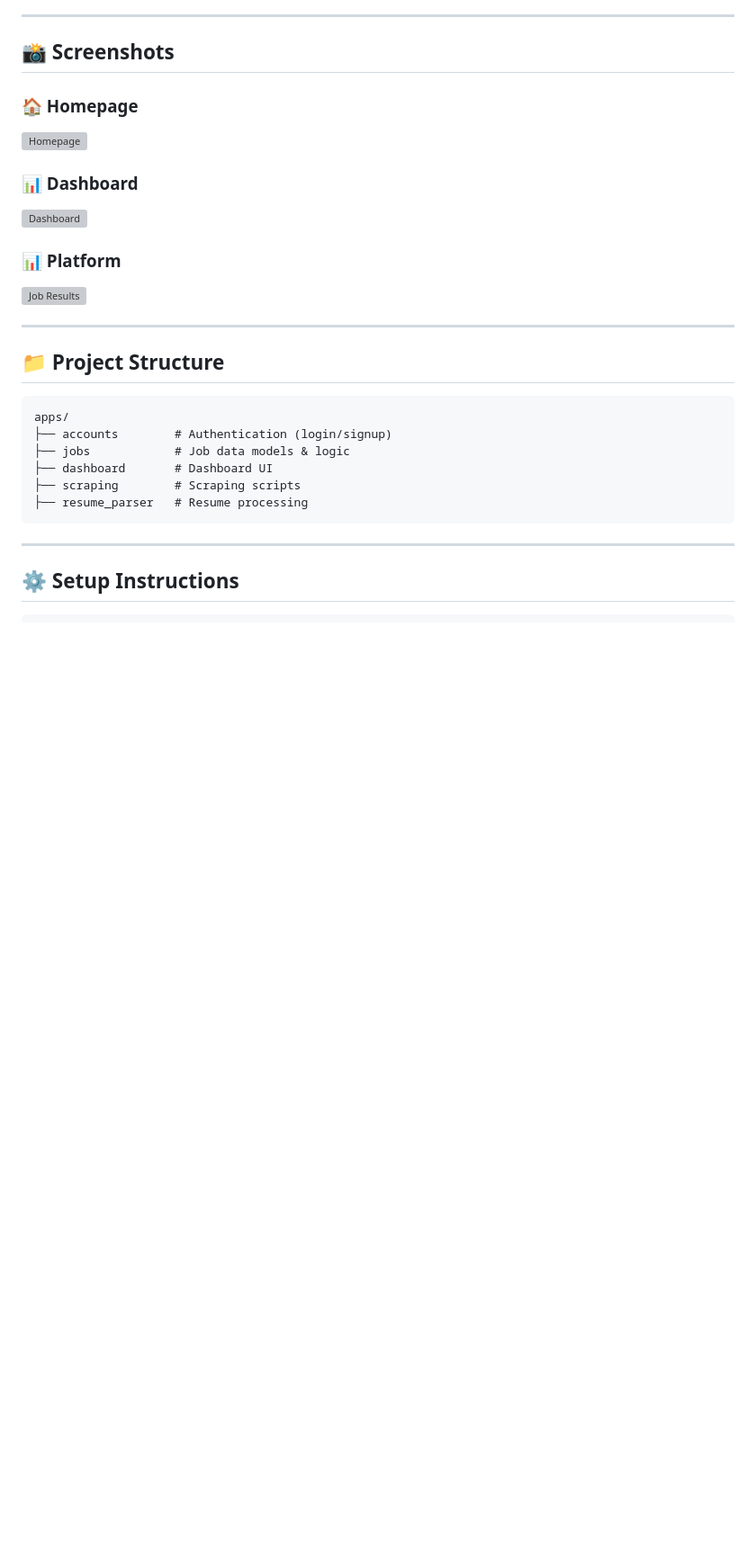
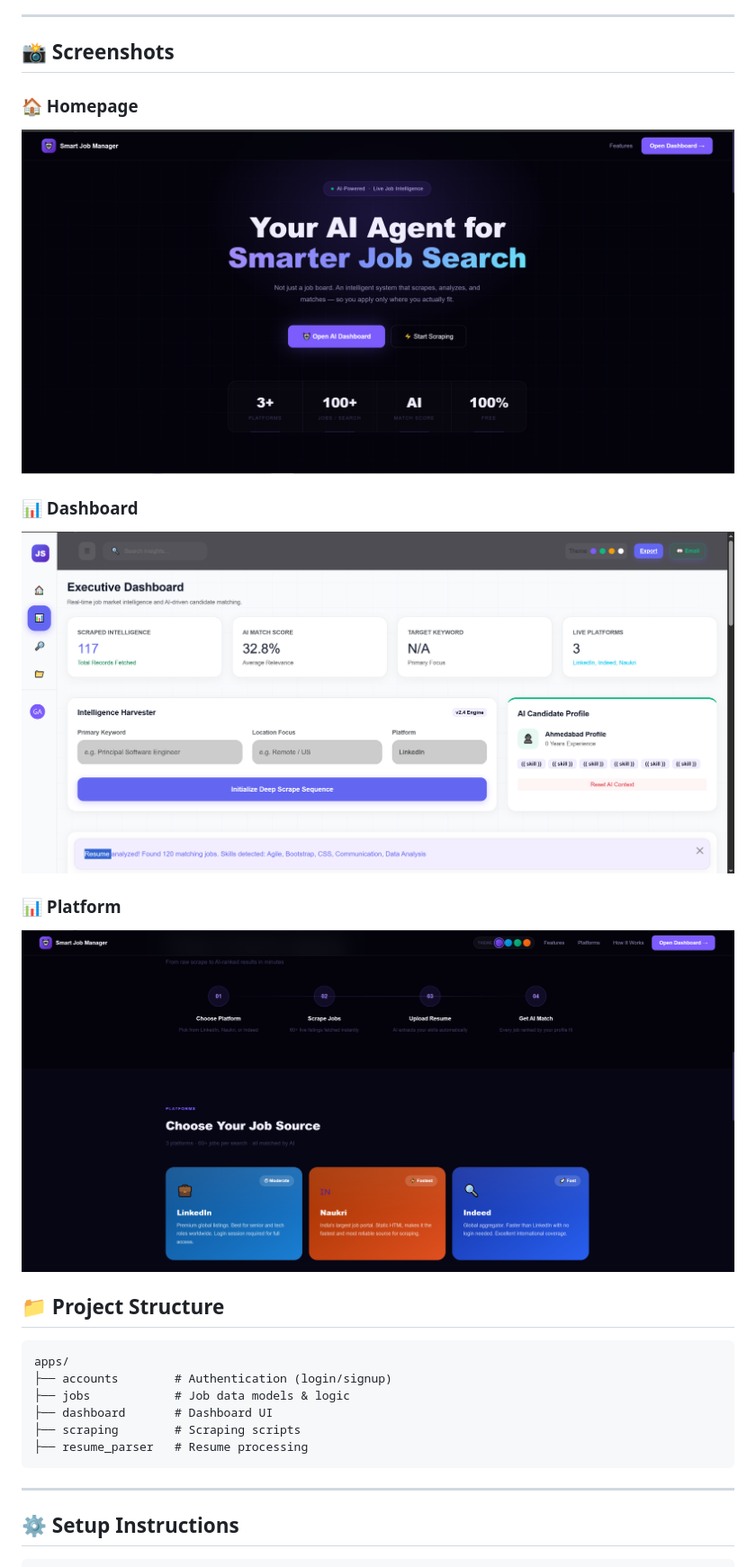
Before and after one commit to Gunshot7538/job-scraper-platform, a Markdown page: README.md, the part around the change. Shown at 90% size. Rendered like a GitHub page; pictures changed too: assets/dashboard_page.PNG (added), assets/home_page.PNG (added), assets/platform.PNG (added); blank space fills up the shorter version; grey boxes are pictures that could not be loaded.

Commit message:
Added screenshots to README

```diff
--- a/README.md
+++ b/README.md
@@ -34,18 +34,13 @@ A powerful **Django-based web application** that automatically scrapes job listi
 ## 📸 Screenshots
 
 ### 🏠 Homepage
-
-![Homepage](assets/home.png)
+![Homepage](assets/home_page.PNG)
 
 ### 📊 Dashboard
+![Dashboard](assets/dashboard_page.PNG)
 
-![Dashboard](assets/dashboard.png)
-
-###  📊 Platform
-
-![Job Results](assets/platform.png)
-
----
+### 📊 Platform
+![Platform](assets/platform.PNG)
 
 ## 📁 Project Structure
 
```
Also changed, not shown: 3 other files.
